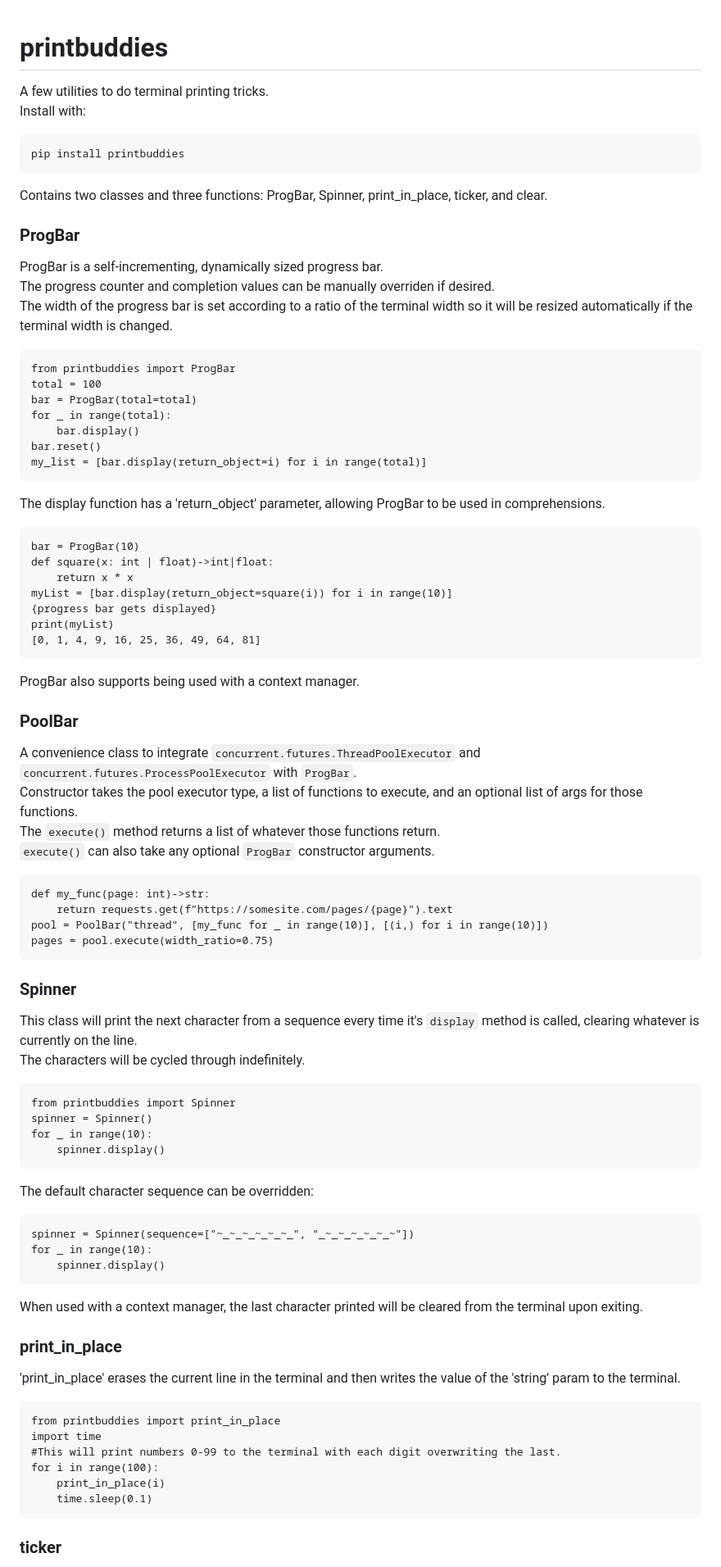
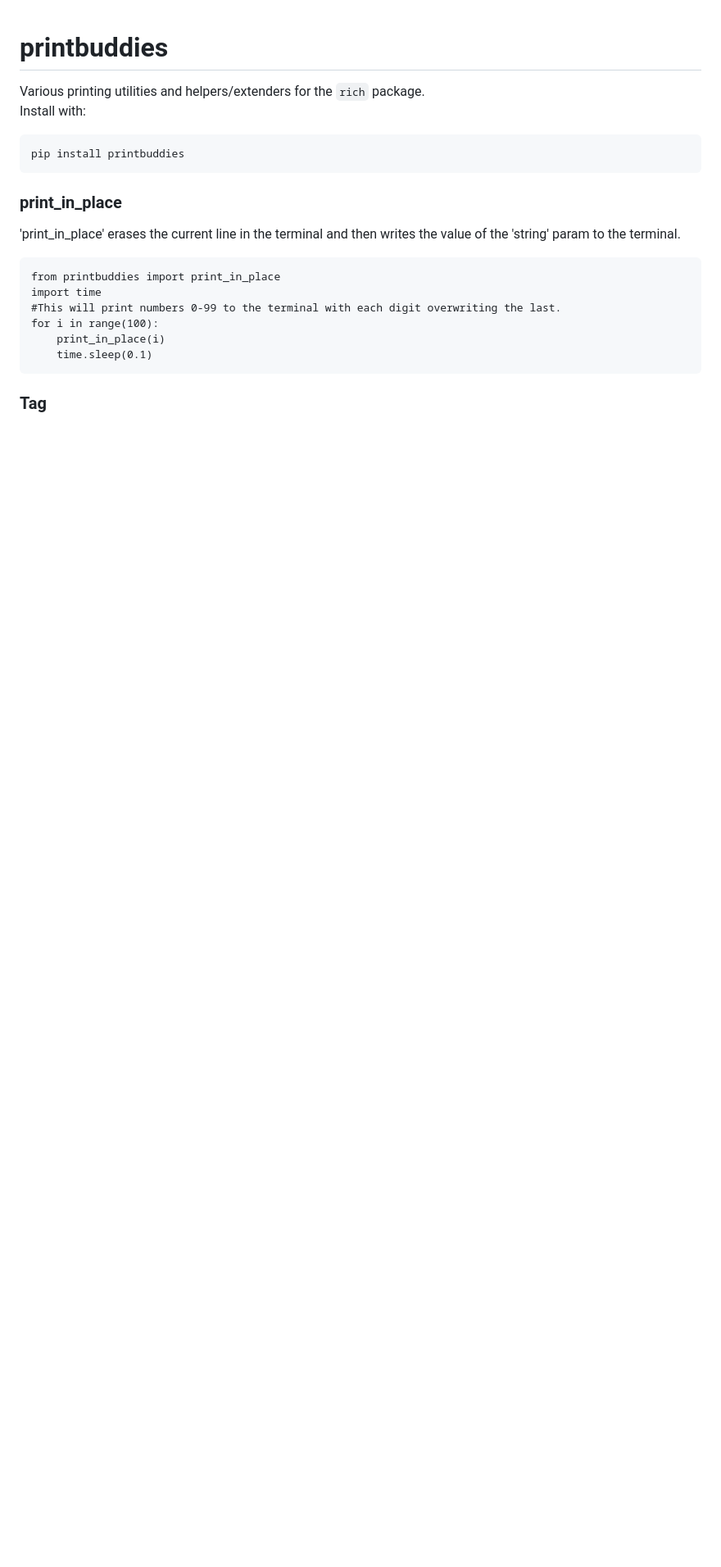
Before and after one commit to matt-manes/printbuddies, a Markdown page: README.md, the part around the change printed below. Shown: that part at 82% size. Drawn GitHub-style; blank space fills up the shorter version.

```diff
--- a/README.md
+++ b/README.md
@@ -1,74 +1,9 @@
 # printbuddies
 
-A few utilities to do terminal printing tricks. <br>
+Various printing utilities and helpers/extenders for the `rich` package. <br>
 Install with:
 <pre>pip install printbuddies</pre>
 
-Contains two classes and three functions: ProgBar, Spinner, print_in_place, ticker, and clear.<br>
-
-### ProgBar
-
-ProgBar is a self-incrementing, dynamically sized progress bar.<br>
-The progress counter and completion values can be manually overriden if desired.<br>
-The width of the progress bar is set according to a ratio of the terminal width
-so it will be resized automatically if the terminal width is changed.<br>
-
-<pre>
-from printbuddies import ProgBar
-total = 100
-bar = ProgBar(total=total)
-for _ in range(total):
-    bar.display()
-bar.reset()
-my_list = [bar.display(return_object=i) for i in range(total)]
-</pre>
-
-The display function has a 'return_object' parameter, allowing ProgBar to be used in comprehensions.
-<pre>
-bar = ProgBar(10)
-def square(x: int | float)->int|float:
-    return x * x
-myList = [bar.display(return_object=square(i)) for i in range(10)]
-{progress bar gets displayed}
-print(myList)
-[0, 1, 4, 9, 16, 25, 36, 49, 64, 81]
-</pre>
-
-ProgBar also supports being used with a context manager.
-
-
-### PoolBar
-
-A convenience class to integrate `concurrent.futures.ThreadPoolExecutor` and `concurrent.futures.ProcessPoolExecutor` with `ProgBar`.<br>
-Constructor takes the pool executor type, a list of functions to execute, and an optional list of args for those functions.<br>
-The `execute()` method returns a list of whatever those functions return.<br>
-`execute()` can also take any optional `ProgBar` constructor arguments.
-<pre>
-def my_func(page: int)->str:
-    return requests.get(f"https://somesite.com/pages/{page}").text
-pool = PoolBar("thread", [my_func for _ in range(10)], [(i,) for i in range(10)])
-pages = pool.execute(width_ratio=0.75)
-</pre>
-
-### Spinner
-
-This class will print the next character from a sequence every time it's `display` method is called, clearing whatever is currently on the line.<br>
-The characters will be cycled through indefinitely.<br>
-<pre>
-from printbuddies import Spinner
-spinner = Spinner()
-for _ in range(10):
-    spinner.display()
-</pre>
-
-The default character sequence can be overridden:
-<pre>
-spinner = Spinner(sequence=["~_~_~_~_~_~_", "_~_~_~_~_~_~"])
-for _ in range(10):
-    spinner.display()
-</pre>
-
-When used with a context manager, the last character printed will be cleared from the terminal upon exiting.
 
 ### print_in_place
 
@@ -83,5 +18,5 @@ for i in range(100):
     time.sleep(0.1)
 </pre>
 
-### ticker
+### Tag
 
```
Also changed, not shown: other parts of README.md (+36 -11 lines), imgs/autocomplete.png (added), imgs/gradient.png (added), imgs/iteration.png (added), imgs/progress.gif (added), 17 other files.
